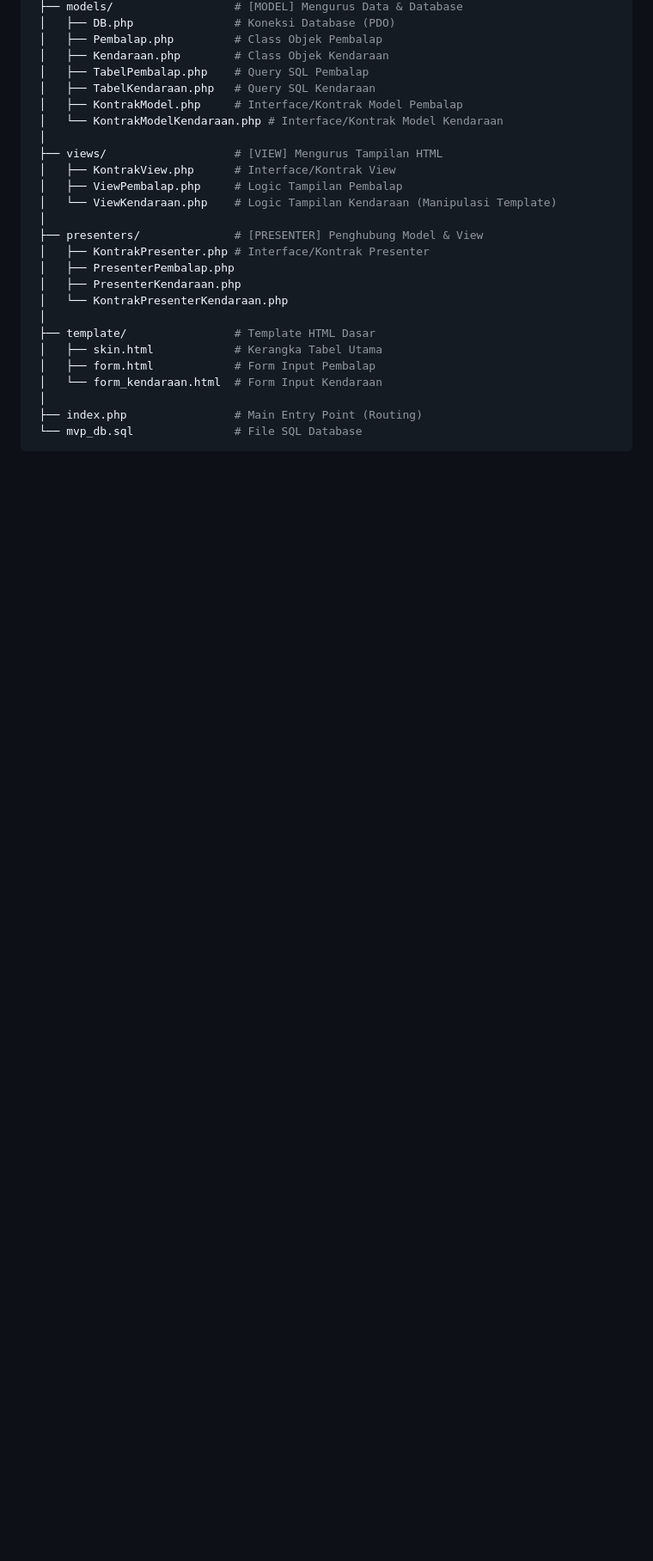
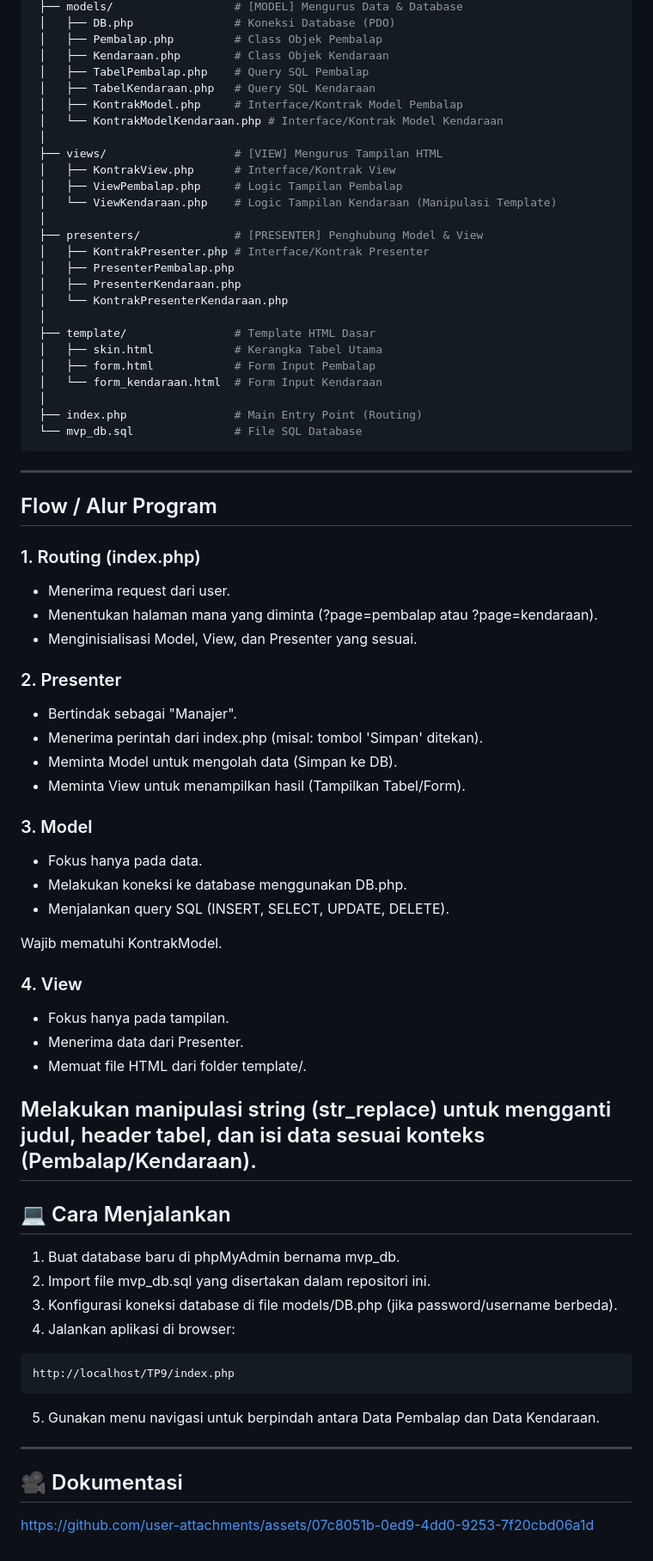
Before and after one commit to KopalZ/TP9DPBO2425C2, a Markdown page: README.md, the part around one of its changes. Shown at 86% size. Rendered like a GitHub page; blank space fills up the shorter version.

````diff
--- a/README.md
+++ b/README.md
@@ -104,3 +106,47 @@ TP9/
  ├── index.php                # Main Entry Point (Routing)
  └── mvp_db.sql               # File SQL Database
 ```
+
+---
+
+## Flow / Alur Program
+### 1. Routing (index.php)
+- Menerima request dari user.
+- Menentukan halaman mana yang diminta (?page=pembalap atau ?page=kendaraan).
+- Menginisialisasi Model, View, dan Presenter yang sesuai.
+
+### 2. Presenter
+- Bertindak sebagai "Manajer".
+- Menerima perintah dari index.php (misal: tombol 'Simpan' ditekan).
+- Meminta Model untuk mengolah data (Simpan ke DB).
+- Meminta View untuk menampilkan hasil (Tampilkan Tabel/Form).
+
+### 3. Model
+- Fokus hanya pada data.
+- Melakukan koneksi ke database menggunakan DB.php.
+- Menjalankan query SQL (INSERT, SELECT, UPDATE, DELETE).
+
+Wajib mematuhi KontrakModel.
+
+### 4. View
+- Fokus hanya pada tampilan.
+- Menerima data dari Presenter.
+- Memuat file HTML dari folder template/.
+
+Melakukan manipulasi string (str_replace) untuk mengganti judul, header tabel, dan isi data sesuai konteks (Pembalap/Kendaraan).
+---
+
+## 💻 Cara Menjalankan
+1. Buat database baru di phpMyAdmin bernama mvp_db.
+2. Import file mvp_db.sql yang disertakan dalam repositori ini.
+3. Konfigurasi koneksi database di file models/DB.php (jika password/username berbeda).
+4. Jalankan aplikasi di browser:
+  ```Bash
+  http://localhost/TP9/index.php
+  ```
+5. Gunakan menu navigasi untuk berpindah antara Data Pembalap dan Data Kendaraan.
+
+---
+
+## 🎥 Dokumentasi
+https://github.com/user-attachments/assets/07c8051b-0ed9-4dd0-9253-7f20cbd06a1d
````
Also changed, not shown: other parts of README.md (+4 -2 lines).
